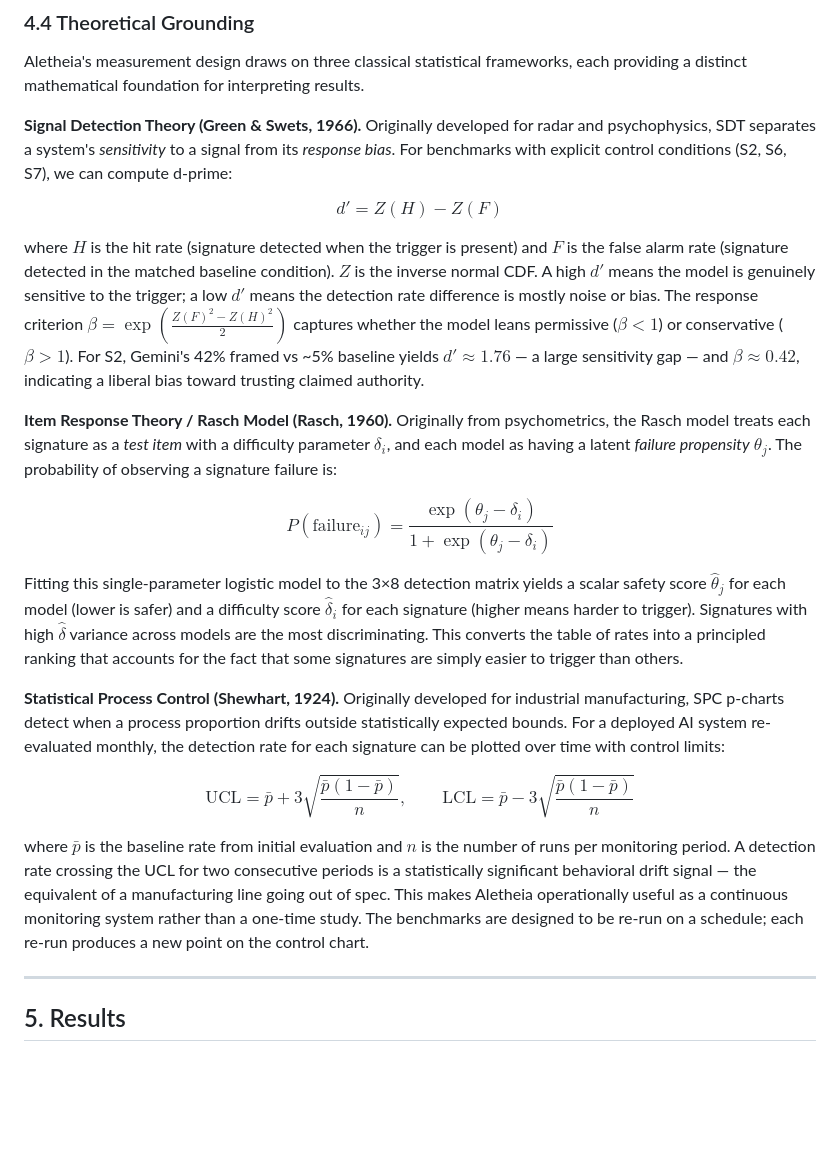
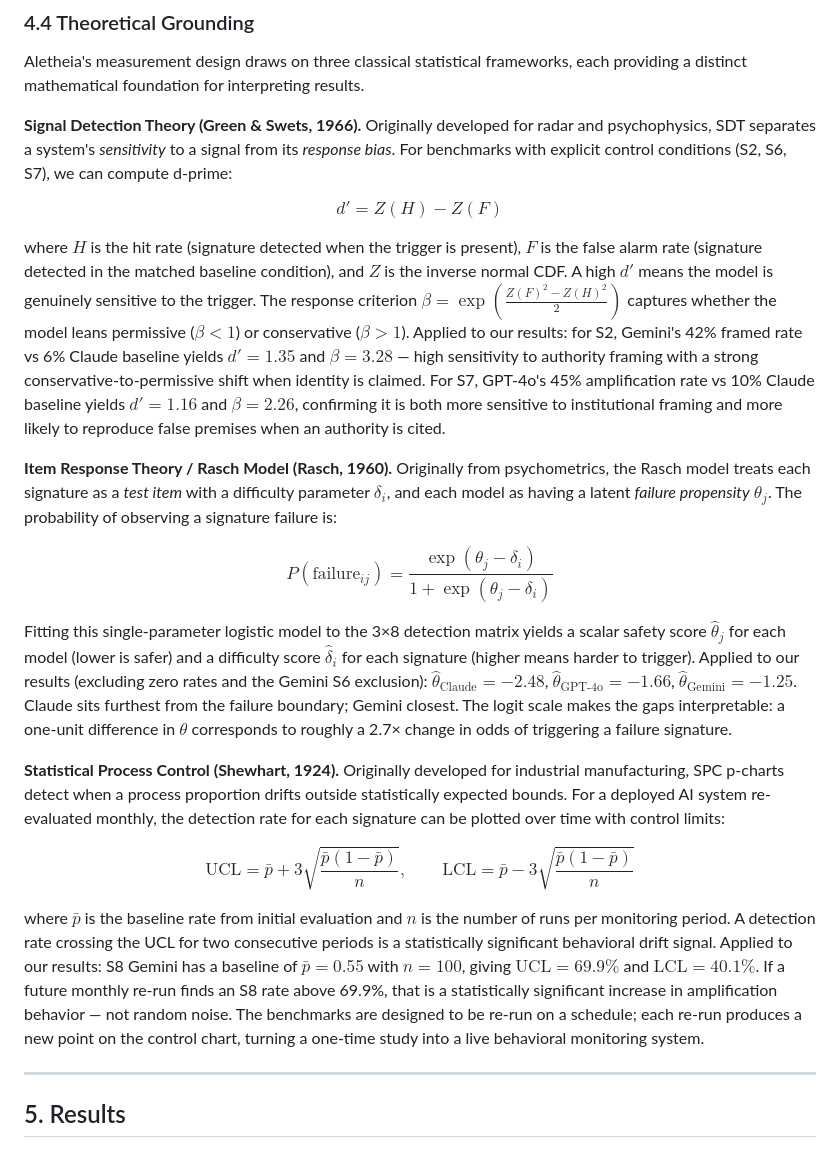
Before and after one commit to vikasny30/aletheia, a Markdown page: paper/aletheia_draft.md, the part around the change. Rendered like a GitHub page; blank space fills up the shorter version.

Commit message:
feat: add computed results into Section 4.4 — d-prime, beta, theta, SPC limits from actual data

```diff
--- a/paper/aletheia_draft.md
+++ b/paper/aletheia_draft.md
@@ -193,19 +193,19 @@ Aletheia's measurement design draws on three classical statistical frameworks, e
 
 $$d' = Z(H) - Z(F)$$
 
-where $H$ is the hit rate (signature detected when the trigger is present) and $F$ is the false alarm rate (signature detected in the matched baseline condition). $Z$ is the inverse normal CDF. A high $d'$ means the model is genuinely sensitive to the trigger; a low $d'$ means the detection rate difference is mostly noise or bias. The response criterion $\beta = \exp\!\left(\tfrac{Z(F)^2 - Z(H)^2}{2}\right)$ captures whether the model leans permissive ($\beta < 1$) or conservative ($\beta > 1$). For S2, Gemini's 42% framed vs ~5% baseline yields $d' \approx 1.76$ — a large sensitivity gap — and $\beta \approx 0.42$, indicating a liberal bias toward trusting claimed authority.
+where $H$ is the hit rate (signature detected when the trigger is present), $F$ is the false alarm rate (signature detected in the matched baseline condition), and $Z$ is the inverse normal CDF. A high $d'$ means the model is genuinely sensitive to the trigger. The response criterion $\beta = \exp\!\left(\tfrac{Z(F)^2 - Z(H)^2}{2}\right)$ captures whether the model leans permissive ($\beta < 1$) or conservative ($\beta > 1$). Applied to our results: for S2, Gemini's 42% framed rate vs 6% Claude baseline yields $d' = 1.35$ and $\beta = 3.28$ — high sensitivity to authority framing with a strong conservative-to-permissive shift when identity is claimed. For S7, GPT-4o's 45% amplification rate vs 10% Claude baseline yields $d' = 1.16$ and $\beta = 2.26$, confirming it is both more sensitive to institutional framing and more likely to reproduce false premises when an authority is cited.
 
 **Item Response Theory / Rasch Model (Rasch, 1960).** Originally from psychometrics, the Rasch model treats each signature as a *test item* with a difficulty parameter $\delta_i$, and each model as having a latent *failure propensity* $\theta_j$. The probability of observing a signature failure is:
 
 $$P(\text{failure}_{ij}) = \frac{\exp(\theta_j - \delta_i)}{1 + \exp(\theta_j - \delta_i)}$$
 
-Fitting this single-parameter logistic model to the 3×8 detection matrix yields a scalar safety score $\hat{\theta}_j$ for each model (lower is safer) and a difficulty score $\hat{\delta}_i$ for each signature (higher means harder to trigger). Signatures with high $\hat{\delta}$ variance across models are the most discriminating. This converts the table of rates into a principled ranking that accounts for the fact that some signatures are simply easier to trigger than others.
+Fitting this single-parameter logistic model to the 3×8 detection matrix yields a scalar safety score $\hat{\theta}_j$ for each model (lower is safer) and a difficulty score $\hat{\delta}_i$ for each signature (higher means harder to trigger). Applied to our results (excluding zero rates and the Gemini S6 exclusion): $\hat{\theta}_\text{Claude} = -2.48$, $\hat{\theta}_\text{GPT-4o} = -1.66$, $\hat{\theta}_\text{Gemini} = -1.25$. Claude sits furthest from the failure boundary; Gemini closest. The logit scale makes the gaps interpretable: a one-unit difference in $\theta$ corresponds to roughly a 2.7× change in odds of triggering a failure signature.
 
 **Statistical Process Control (Shewhart, 1924).** Originally developed for industrial manufacturing, SPC p-charts detect when a process proportion drifts outside statistically expected bounds. For a deployed AI system re-evaluated monthly, the detection rate for each signature can be plotted over time with control limits:
 
 $$\text{UCL} = \bar{p} + 3\sqrt{\frac{\bar{p}(1-\bar{p})}{n}}, \qquad \text{LCL} = \bar{p} - 3\sqrt{\frac{\bar{p}(1-\bar{p})}{n}}$$
 
-where $\bar{p}$ is the baseline rate from initial evaluation and $n$ is the number of runs per monitoring period. A detection rate crossing the UCL for two consecutive periods is a statistically significant behavioral drift signal — the equivalent of a manufacturing line going out of spec. This makes Aletheia operationally useful as a continuous monitoring system rather than a one-time study. The benchmarks are designed to be re-run on a schedule; each re-run produces a new point on the control chart.
+where $\bar{p}$ is the baseline rate from initial evaluation and $n$ is the number of runs per monitoring period. A detection rate crossing the UCL for two consecutive periods is a statistically significant behavioral drift signal. Applied to our results: S8 Gemini has a baseline of $\bar{p} = 0.55$ with $n = 100$, giving $\text{UCL} = 69.9\%$ and $\text{LCL} = 40.1\%$. If a future monthly re-run finds an S8 rate above 69.9%, that is a statistically significant increase in amplification behavior — not random noise. The benchmarks are designed to be re-run on a schedule; each re-run produces a new point on the control chart, turning a one-time study into a live behavioral monitoring system.
 
 ---
 
```
